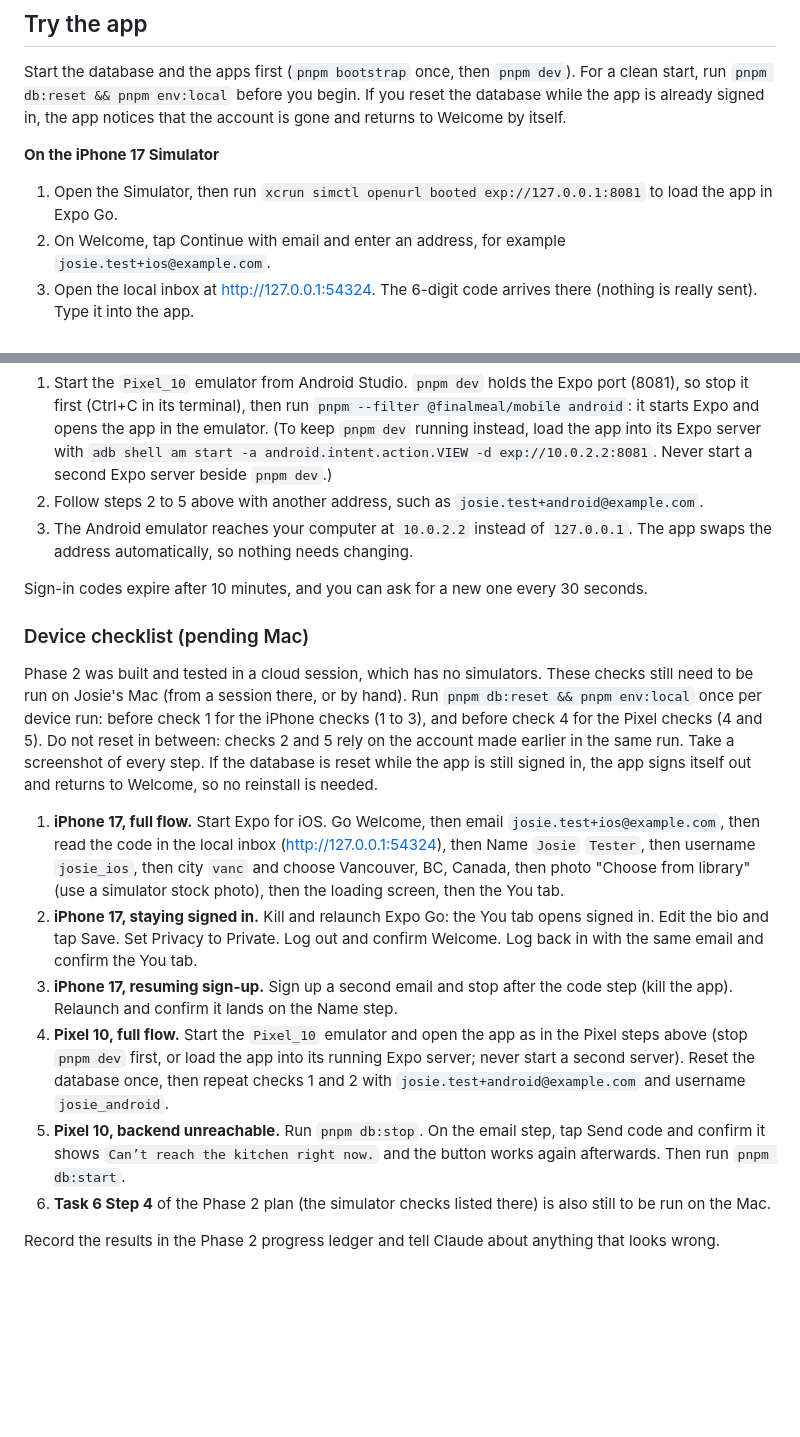
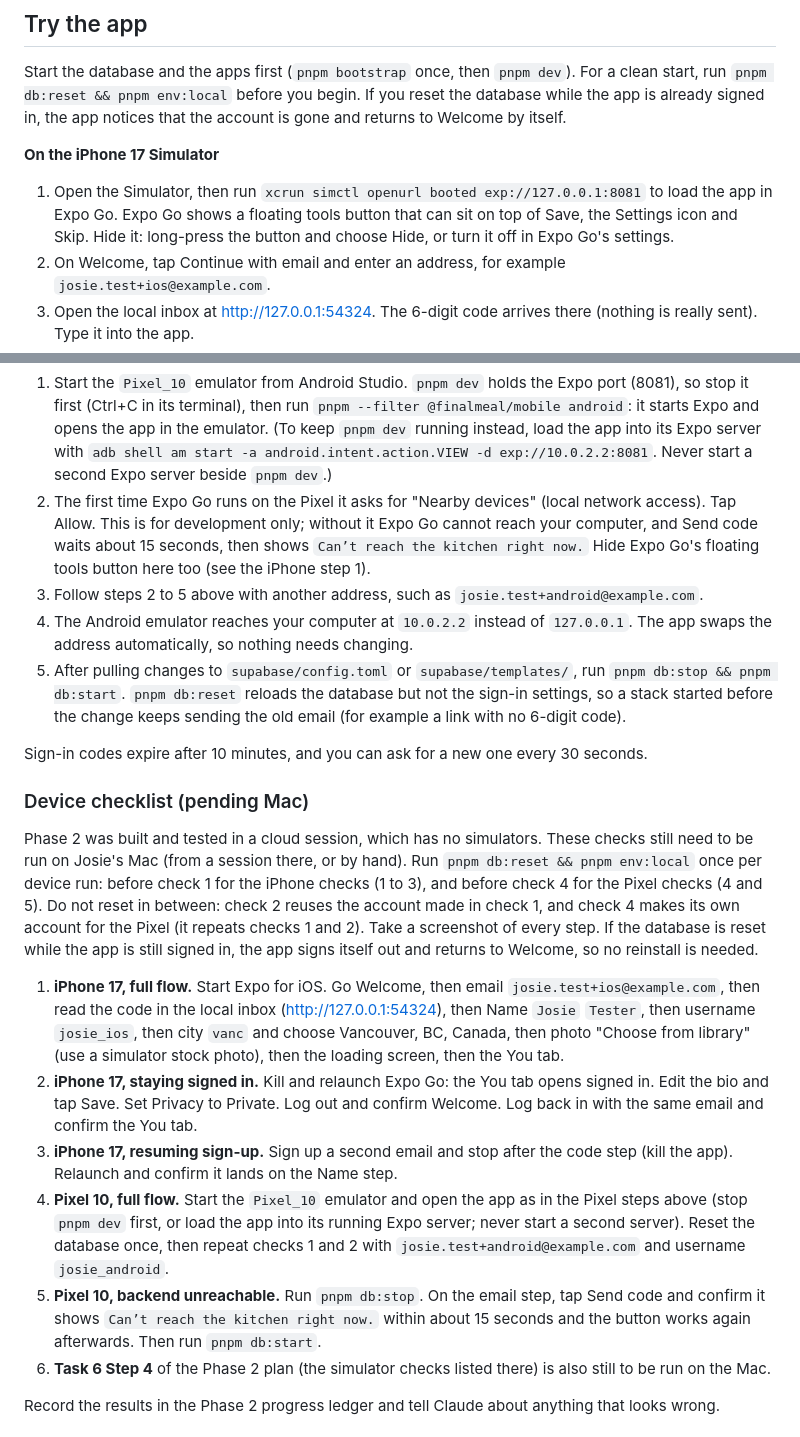
Before and after one commit to josiehamilton/finalmeal, a Markdown page: README.md, 2 parts joined by grey strips. GitHub-like rendering; blank space fills up the shorter version.

Commit message:
Document Expo Go tools button, Nearby devices, restart after config changes; drop the closed auth-timeout gap
Co-Authored-By: Claude Sonnet 5.5 <noreply@anthropic.com>

```diff
--- a/README.md
+++ b/README.md
@@ -28,7 +28,7 @@ Start the database and the apps first (`pnpm bootstrap` once, then `pnpm dev`).
 
 **On the iPhone 17 Simulator**
 
-1. Open the Simulator, then run `xcrun simctl openurl booted exp://127.0.0.1:8081` to load the app in Expo Go.
+1. Open the Simulator, then run `xcrun simctl openurl booted exp://127.0.0.1:8081` to load the app in Expo Go. Expo Go shows a floating tools button that can sit on top of Save, the Settings icon and Skip. Hide it: long-press the button and choose Hide, or turn it off in Expo Go's settings.
 2. On Welcome, tap Continue with email and enter an address, for example `josie.test+ios@example.com`.
 3. Open the local inbox at http://127.0.0.1:54324. The 6-digit code arrives there (nothing is really sent). Type it into the app.
 4. Enter your name, pick a handle, search for your home city, and choose a photo from the library (or skip it). You land on the You tab.
@@ -37,20 +37,22 @@ Start the database and the apps first (`pnpm bootstrap` once, then `pnpm dev`).
 **On the Pixel 10 emulator**
 
 1. Start the `Pixel_10` emulator from Android Studio. `pnpm dev` holds the Expo port (8081), so stop it first (Ctrl+C in its terminal), then run `pnpm --filter @finalmeal/mobile android`: it starts Expo and opens the app in the emulator. (To keep `pnpm dev` running instead, load the app into its Expo server with `adb shell am start -a android.intent.action.VIEW -d exp://10.0.2.2:8081`. Never start a second Expo server beside `pnpm dev`.)
-2. Follow steps 2 to 5 above with another address, such as `josie.test+android@example.com`.
-3. The Android emulator reaches your computer at `10.0.2.2` instead of `127.0.0.1`. The app swaps the address automatically, so nothing needs changing.
+2. The first time Expo Go runs on the Pixel it asks for "Nearby devices" (local network access). Tap Allow. This is for development only; without it Expo Go cannot reach your computer, and Send code waits about 15 seconds, then shows `Can’t reach the kitchen right now.` Hide Expo Go's floating tools button here too (see the iPhone step 1).
+3. Follow steps 2 to 5 above with another address, such as `josie.test+android@example.com`.
+4. The Android emulator reaches your computer at `10.0.2.2` instead of `127.0.0.1`. The app swaps the address automatically, so nothing needs changing.
+5. After pulling changes to `supabase/config.toml` or `supabase/templates/`, run `pnpm db:stop && pnpm db:start`. `pnpm db:reset` reloads the database but not the sign-in settings, so a stack started before the change keeps sending the old email (for example a link with no 6-digit code).
 
 Sign-in codes expire after 10 minutes, and you can ask for a new one every 30 seconds.
 
 ### Device checklist (pending Mac)
 
-Phase 2 was built and tested in a cloud session, which has no simulators. These checks still need to be run on Josie's Mac (from a session there, or by hand). Run `pnpm db:reset && pnpm env:local` once per device run: before check 1 for the iPhone checks (1 to 3), and before check 4 for the Pixel checks (4 and 5). Do not reset in between: checks 2 and 5 rely on the account made earlier in the same run. Take a screenshot of every step. If the database is reset while the app is still signed in, the app signs itself out and returns to Welcome, so no reinstall is needed.
+Phase 2 was built and tested in a cloud session, which has no simulators. These checks still need to be run on Josie's Mac (from a session there, or by hand). Run `pnpm db:reset && pnpm env:local` once per device run: before check 1 for the iPhone checks (1 to 3), and before check 4 for the Pixel checks (4 and 5). Do not reset in between: check 2 reuses the account made in check 1, and check 4 makes its own account for the Pixel (it repeats checks 1 and 2). Take a screenshot of every step. If the database is reset while the app is still signed in, the app signs itself out and returns to Welcome, so no reinstall is needed.
 
 1. **iPhone 17, full flow.** Start Expo for iOS. Go Welcome, then email `josie.test+ios@example.com`, then read the code in the local inbox (http://127.0.0.1:54324), then Name `Josie` `Tester`, then username `josie_ios`, then city `vanc` and choose Vancouver, BC, Canada, then photo "Choose from library" (use a simulator stock photo), then the loading screen, then the You tab.
 2. **iPhone 17, staying signed in.** Kill and relaunch Expo Go: the You tab opens signed in. Edit the bio and tap Save. Set Privacy to Private. Log out and confirm Welcome. Log back in with the same email and confirm the You tab.
 3. **iPhone 17, resuming sign-up.** Sign up a second email and stop after the code step (kill the app). Relaunch and confirm it lands on the Name step.
 4. **Pixel 10, full flow.** Start the `Pixel_10` emulator and open the app as in the Pixel steps above (stop `pnpm dev` first, or load the app into its running Expo server; never start a second server). Reset the database once, then repeat checks 1 and 2 with `josie.test+android@example.com` and username `josie_android`.
-5. **Pixel 10, backend unreachable.** Run `pnpm db:stop`. On the email step, tap Send code and confirm it shows `Can’t reach the kitchen right now.` and the button works again afterwards. Then run `pnpm db:start`.
+5. **Pixel 10, backend unreachable.** Run `pnpm db:stop`. On the email step, tap Send code and confirm it shows `Can’t reach the kitchen right now.` within about 15 seconds and the button works again afterwards. Then run `pnpm db:start`.
 6. **Task 6 Step 4** of the Phase 2 plan (the simulator checks listed there) is also still to be run on the Mac.
 
 Record the results in the Phase 2 progress ledger and tell Claude about anything that looks wrong.
```
Also changed, not shown: docs/known-gaps.md (+0 -1 lines), docs/ops/supabase.md (+2 -2 lines).
